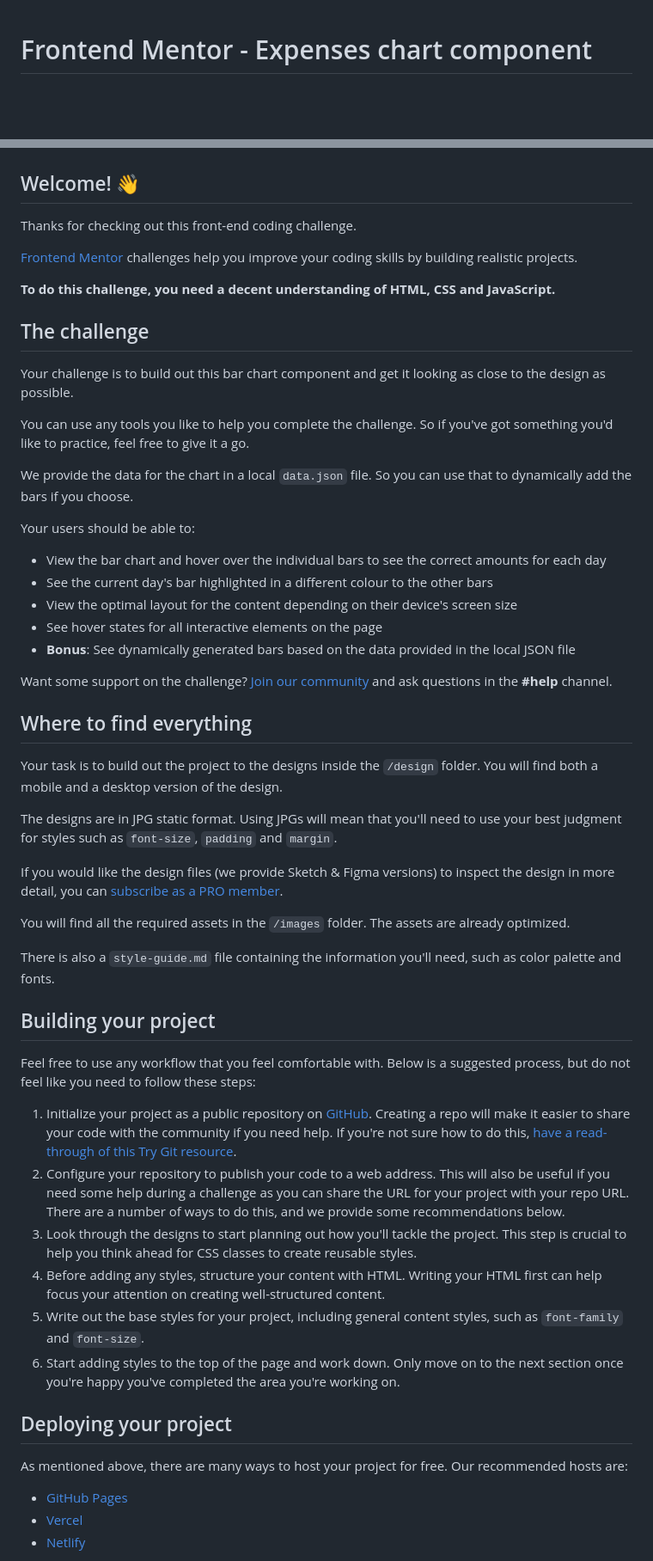
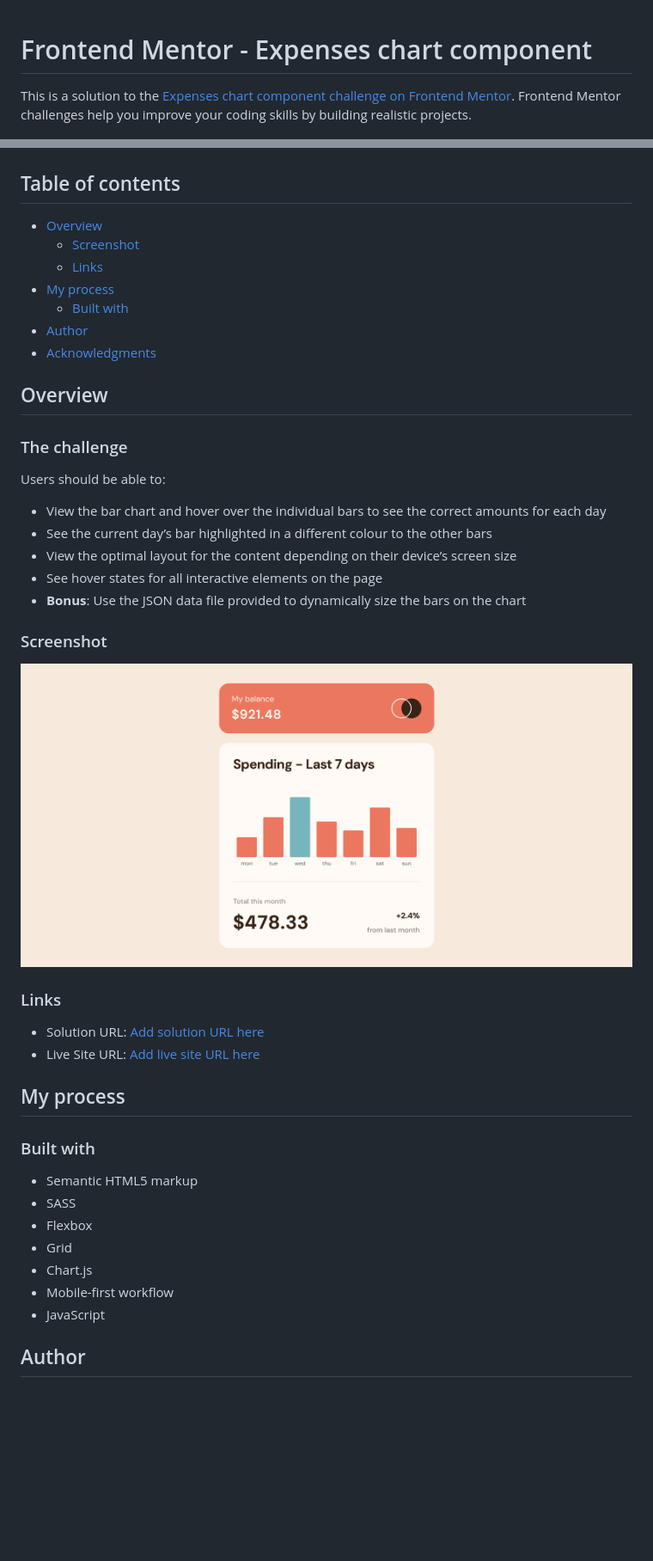
Before and after one commit to danielmrz-dev/expenses-chart-component, a Markdown page: README.md, 2 parts joined by grey strips. Shown: that part at 86% size. Rendered like a GitHub page; pictures changed too: images/screenshot.png (added); blank space fills up the shorter version.

Commit message:
got it

```diff
--- a/README.md
+++ b/README.md
@@ -1,61 +1,51 @@
 # Frontend Mentor - Expenses chart component
+
+This is a solution to the [Expenses chart component challenge on Frontend Mentor](https://www.frontendmentor.io/challenges/expenses-chart-component-e7yJBUdjwt). Frontend Mentor challenges help you improve your coding skills by building realistic projects.
 
 ![Design preview for the Expenses chart component coding challenge](./design/desktop-preview.jpg)
 
-## Welcome! 👋
+## Table of contents
 
-Thanks for checking out this front-end coding challenge.
+- [Overview](#overview)
+  - [Screenshot](#screenshot)
+  - [Links](#links)
+- [My process](#my-process)
+  - [Built with](#built-with)
+- [Author](#author)
+- [Acknowledgments](#acknowledgments)
 
-[Frontend Mentor](https://www.frontendmentor.io) challenges help you improve your coding skills by building realistic projects.
+## Overview
 
-**To do this challenge, you need a decent understanding of HTML, CSS and JavaScript.**
+### The challenge
 
-## The challenge
-
-Your challenge is to build out this bar chart component and get it looking as close to the design as possible.
-
-You can use any tools you like to help you complete the challenge. So if you've got something you'd like to practice, feel free to give it a go.
-
-We provide the data for the chart in a local `data.json` file. So you can use that to dynamically add the bars if you choose.
-
-Your users should be able to:
+Users should be able to:
 
 - View the bar chart and hover over the individual bars to see the correct amounts for each day
-- See the current day's bar highlighted in a different colour to the other bars
-- View the optimal layout for the content depending on their device's screen size
+- See the current day’s bar highlighted in a different colour to the other bars
+- View the optimal layout for the content depending on their device’s screen size
 - See hover states for all interactive elements on the page
-- **Bonus**: See dynamically generated bars based on the data provided in the local JSON file
+- **Bonus**: Use the JSON data file provided to dynamically size the bars on the chart
 
-Want some support on the challenge? [Join our community](https://www.frontendmentor.io/community) and ask questions in the **#help** channel.
+### Screenshot
 
-## Where to find everything
+![](images/screenshot.png)
 
-Your task is to build out the project to the designs inside the `/design` folder. You will find both a mobile and a desktop version of the design.
+### Links
 
-The designs are in JPG static format. Using JPGs will mean that you'll need to use your best judgment for styles such as `font-size`, `padding` and `margin`.
+- Solution URL: [Add solution URL here](https://your-solution-url.com)
+- Live Site URL: [Add live site URL here](https://your-live-site-url.com)
 
-If you would like the design files (we provide Sketch & Figma versions) to inspect the design in more detail, you can [subscribe as a PRO member](https://www.frontendmentor.io/pro).
+## My process
 
-You will find all the required assets in the `/images` folder. The assets are already optimized.
+### Built with
 
-There is also a `style-guide.md` file containing the information you'll need, such as color palette and fonts.
+- Semantic HTML5 markup
+- SASS
+- Flexbox
+- Grid
+- Chart.js
+- Mobile-first workflow
+- JavaScript
 
-## Building your project
+## Author
 
-Feel free to use any workflow that you feel comfortable with. Below is a suggested process, but do not feel like you need to follow these steps:
-
-1. Initialize your project as a public repository on [GitHub](https://github.com/). Creating a repo will make it easier to share your code with the community if you need help. If you're not sure how to do this, [have a read-through of this Try Git resource](https://try.github.io/).
-2. Configure your repository to publish your code to a web address. This will also be useful if you need some help during a challenge as you can share the URL for your project with your repo URL. There are a number of ways to do this, and we provide some recommendations below.
-3. Look through the designs to start planning out how you'll tackle the project. This step is crucial to help you think ahead for CSS classes to create reusable styles.
-4. Before adding any styles, structure your content with HTML. Writing your HTML first can help focus your attention on creating well-structured content.
-5. Write out the base styles for your project, including general content styles, such as `font-family` and `font-size`.
-6. Start adding styles to the top of the page and work down. Only move on to the next section once you're happy you've completed the area you're working on.
-
-## Deploying your project
-
-As mentioned above, there are many ways to host your project for free. Our recommended hosts are:
-
-- [GitHub Pages](https://pages.github.com/)
-- [Vercel](https://vercel.com/)
-- [Netlify](https://www.netlify.com/)
-
```
Also changed, not shown: other parts of README.md (+2 -36 lines).
